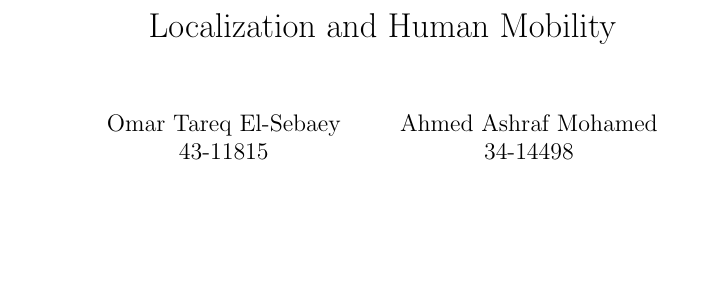
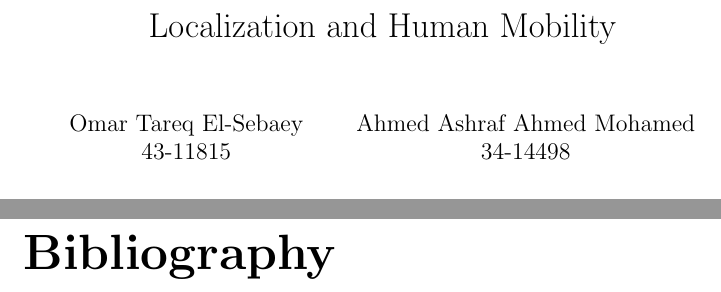
Before and after one commit to Ote-Leo/IoT-Seminar, a LaTeX document (main.tex): part of page 1 of 11 before the commit and two parts of pages 1 and 12 of 12 after it, the two joined at a grey line, cut so that both start at the same text, the shorter picture padded with empty space. Compiled offline with pdfLaTeX.

Commit message:
Update main.tex

```diff
--- a/main.tex
+++ b/main.tex
@@ -9,7 +9,7 @@
 \usepackage[x11names]{xcolor}
 
 \title{Localization and Human Mobility}
-\author{Omar Tareq El-Sebaey \\ 43-11815 \and Ahmed Ashraf Mohamed \\ 34-14498}
+\author{Omar Tareq El-Sebaey \\ 43-11815 \and Ahmed Ashraf Ahmed Mohamed \\ 34-14498}
 \date{German University in Cairo (GUC) \\ \today}
 
 \begin{document}
```
Also changed, not shown: main.tex (2 more changed lines).
